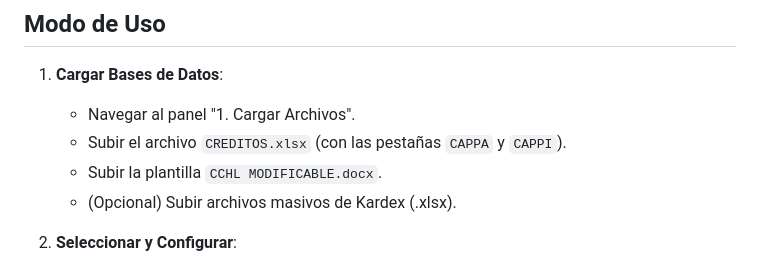
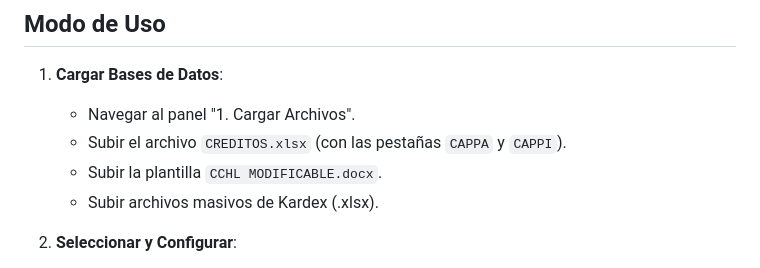
Before and after one commit to GITALETS/SistemaCCHL, a Markdown page: README.md, the part around the change. GitHub-like rendering.

```diff
--- a/README.md
+++ b/README.md
@@ -65,7 +65,7 @@ La aplicación se ejecuta de manera local en el navegador web (100% en el client
    - Navegar al panel "1. Cargar Archivos".
    - Subir el archivo `CREDITOS.xlsx` (con las pestañas `CAPPA` y `CAPPI`).
    - Subir la plantilla `CCHL MODIFICABLE.docx`.
-   - (Opcional) Subir archivos masivos de Kardex (.xlsx).
+   - Subir archivos masivos de Kardex (.xlsx).
 
 2. **Seleccionar y Configurar**:
    - Navegar al panel "2. Generador CCHL".
```
